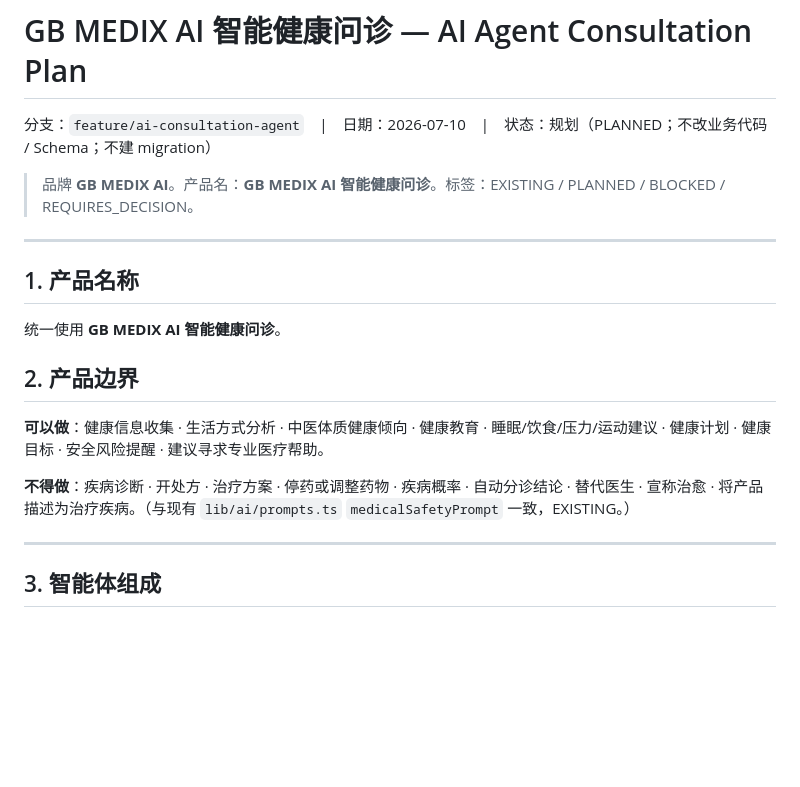
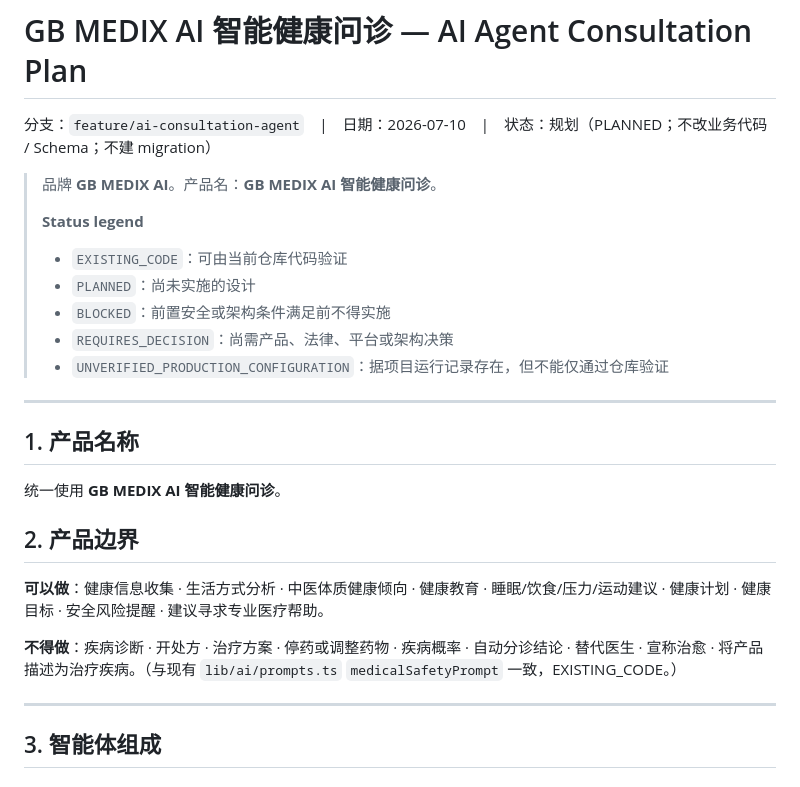
Before and after one commit to mdshahin677546-ops/gb-medix-ai-platform, a Markdown page: AI_AGENT_CONSULTATION_PLAN.md, the part around one of its changes. Rendered like a GitHub page; blank space fills up the shorter version.

```diff
--- a/AI_AGENT_CONSULTATION_PLAN.md
+++ b/AI_AGENT_CONSULTATION_PLAN.md
@@ -2,7 +2,14 @@
 
 分支：`feature/ai-consultation-agent`　|　日期：2026-07-10　|　状态：规划（PLANNED；不改业务代码 / Schema；不建 migration）
 
-> 品牌 **GB MEDIX AI**。产品名：**GB MEDIX AI 智能健康问诊**。标签：EXISTING / PLANNED / BLOCKED / REQUIRES_DECISION。
+> 品牌 **GB MEDIX AI**。产品名：**GB MEDIX AI 智能健康问诊**。
+>
+> **Status legend**
+> - `EXISTING_CODE`：可由当前仓库代码验证
+> - `PLANNED`：尚未实施的设计
+> - `BLOCKED`：前置安全或架构条件满足前不得实施
+> - `REQUIRES_DECISION`：尚需产品、法律、平台或架构决策
+> - `UNVERIFIED_PRODUCTION_CONFIGURATION`：据项目运行记录存在，但不能仅通过仓库验证
 
 ---
 
@@ -12,7 +19,7 @@
 ## 2. 产品边界
 **可以做**：健康信息收集 · 生活方式分析 · 中医体质健康倾向 · 健康教育 · 睡眠/饮食/压力/运动建议 · 健康计划 · 健康目标 · 安全风险提醒 · 建议寻求专业医疗帮助。
 
-**不得做**：疾病诊断 · 开处方 · 治疗方案 · 停药或调整药物 · 疾病概率 · 自动分诊结论 · 替代医生 · 宣称治愈 · 将产品描述为治疗疾病。（与现有 `lib/ai/prompts.ts` `medicalSafetyPrompt` 一致，EXISTING。）
+**不得做**：疾病诊断 · 开处方 · 治疗方案 · 停药或调整药物 · 疾病概率 · 自动分诊结论 · 替代医生 · 宣称治愈 · 将产品描述为治疗疾病。（与现有 `lib/ai/prompts.ts` `medicalSafetyPrompt` 一致，EXISTING_CODE。）
 
 ---
 
```
Also changed, not shown: other parts of AI_AGENT_CONSULTATION_PLAN.md (+33 -11 lines), PARALLEL_DEVELOPMENT_ROADMAP.md (+40 -1 lines).
